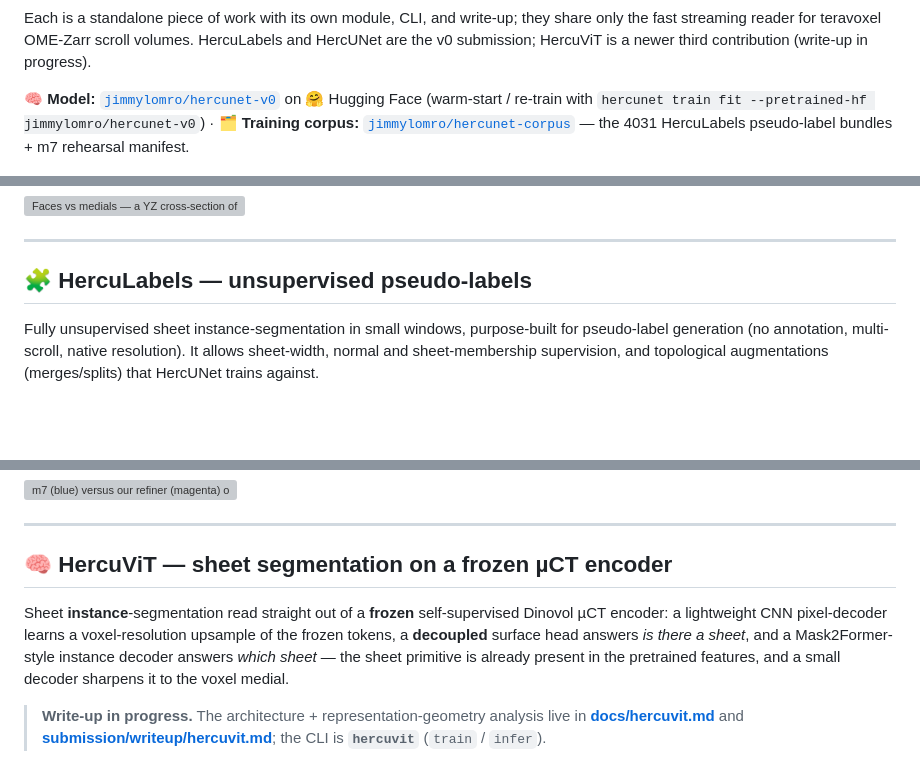
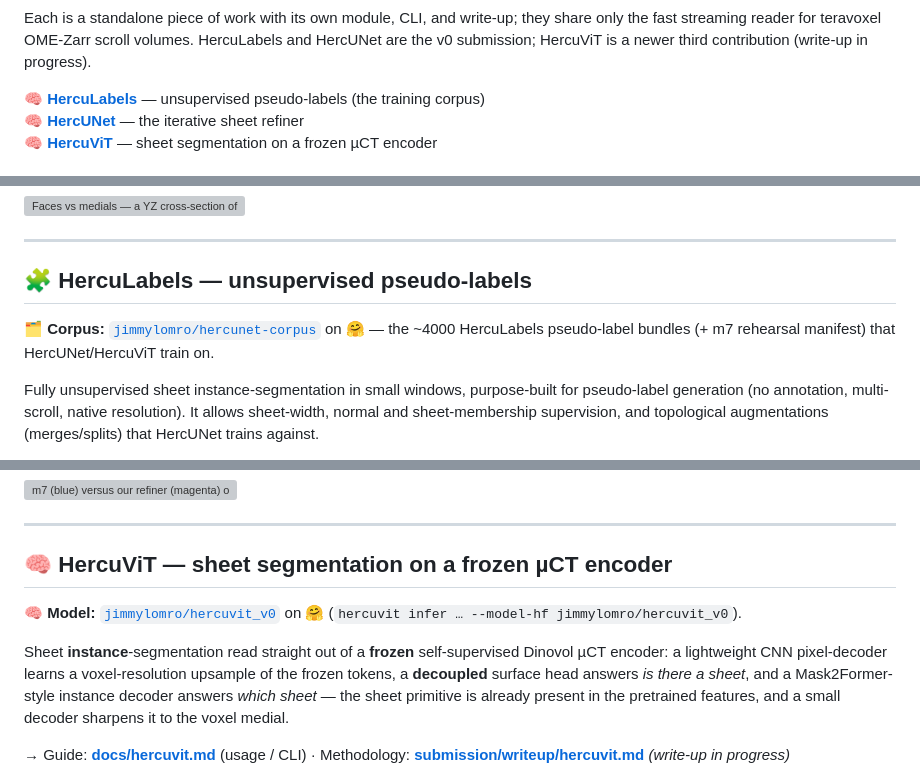
Before and after one commit to jimmylomro/hercUNet, a Markdown page: README.md, 3 parts joined by grey strips. Rendered like a GitHub page; blank space fills up the shorter version; grey boxes are pictures that could not be loaded.

Commit message:
readme: per-contribution nav block + model/corpus as the first line of each section
Co-Authored-By: Claude Opus 4.8 <noreply@anthropic.com>

```diff
--- a/README.md
+++ b/README.md
@@ -14,7 +14,10 @@ Each is a standalone piece of work with its own module, CLI, and write-up; they
 reader for teravoxel OME-Zarr scroll volumes. HercuLabels and HercUNet are the v0 submission; HercuViT is a newer
 third contribution (write-up in progress).
 
-🧠 **Model:** [`jimmylomro/hercunet-v0`](https://huggingface.co/jimmylomro/hercunet-v0) on 🤗 Hugging Face (warm-start / re-train with `hercunet train fit --pretrained-hf jimmylomro/hercunet-v0`) · 🗂️ **Training corpus:** [`jimmylomro/hercunet-corpus`](https://huggingface.co/datasets/jimmylomro/hercunet-corpus) — the 4031 HercuLabels pseudo-label bundles + m7 rehearsal manifest.
+
+🧠 **[HercuLabels](#-herculabels--unsupervised-pseudo-labels)** — unsupervised pseudo-labels (the training corpus)
+🧠 **[HercUNet](#-hercunet--the-iterative-refiner)** — the iterative sheet refiner
+🧠 **[HercuViT](#-hercuvit--sheet-segmentation-on-a-frozen-µct-encoder)** — sheet segmentation on a frozen µCT encoder
 
 ![The iterative refiner across passes (magenta) versus the m7 baseline (blue), on a 2 mm cross-section of PHerc1447.](submission/images/banner-PHerc1447-m7-passes.jpg)
 
@@ -41,6 +44,8 @@ topological mistakes (HercUNet), and reading the sheet primitive straight out of
 
 ## 🧩 HercuLabels — unsupervised pseudo-labels
 
+🗂️ **Corpus:** [`jimmylomro/hercunet-corpus`](https://huggingface.co/datasets/jimmylomro/hercunet-corpus) on 🤗 — the ~4000 HercuLabels pseudo-label bundles (+ m7 rehearsal manifest) that HercUNet/HercuViT train on.
+
 Fully unsupervised sheet instance-segmentation in small windows, purpose-built for pseudo-label generation (no
 annotation, multi-scroll, native resolution). It allows sheet-width, normal and sheet-membership supervision, and
 topological augmentations (merges/splits) that HercUNet trains against.
@@ -98,14 +105,14 @@ pipenv run hercunet infer single-instance PHerc1447 \   # SOURCE: scroll id, or
 
 ## 🧠 HercuViT — sheet segmentation on a frozen µCT encoder
 
+🧠 **Model:** [`jimmylomro/hercuvit_v0`](https://huggingface.co/jimmylomro/hercuvit_v0) on 🤗 (`hercuvit infer … --model-hf jimmylomro/hercuvit_v0`).
+
 Sheet **instance**-segmentation read straight out of a **frozen** self-supervised Dinovol µCT encoder: a lightweight
 CNN pixel-decoder learns a voxel-resolution upsample of the frozen tokens, a **decoupled** surface head answers
 *is there a sheet*, and a Mask2Former-style instance decoder answers *which sheet* — the sheet primitive is already
 present in the pretrained features, and a small decoder sharpens it to the voxel medial.
 
-> **Write-up in progress.** The architecture + representation-geometry analysis live in
-> **[docs/hercuvit.md](docs/hercuvit.md)** and **[submission/writeup/hercuvit.md](submission/writeup/hercuvit.md)**;
-> the CLI is **`hercuvit`** (`train` / `infer`).
+→ Guide: **[docs/hercuvit.md](docs/hercuvit.md)** (usage / CLI) · Methodology: **[submission/writeup/hercuvit.md](submission/writeup/hercuvit.md)** *(write-up in progress)*
 
 ![HercuViT on a scroll window — left→right: CT · frozen-encoder PCA · pixel-encoder PCA · predicted surface · predicted sheet masks · GT labels · Dinovol-encoder PCA · Dinovol surface.](submission/images/embeddings.jpg)
 
```
Also changed, not shown: other parts of README.md (+3 -1 lines).
